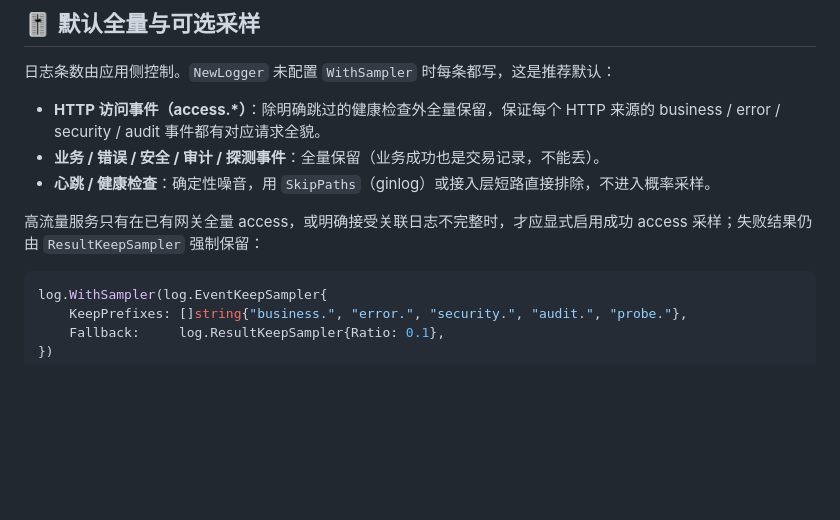
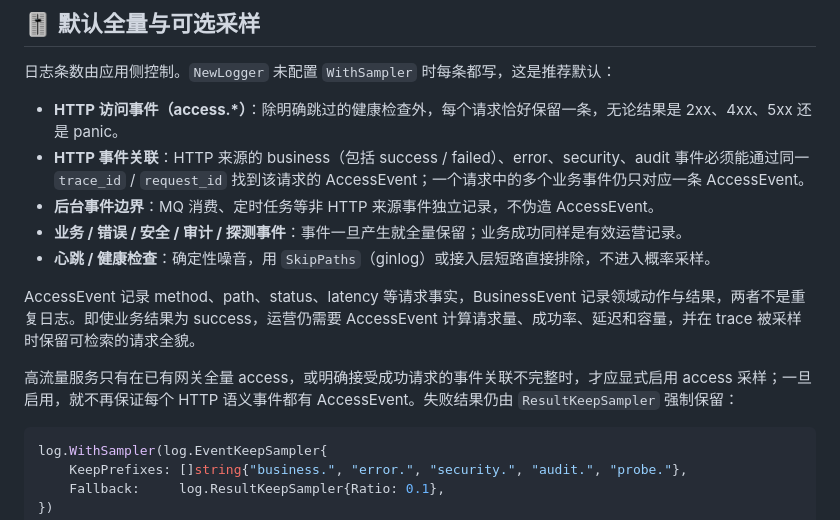
Before and after one commit to formal-you/go-observability, a Markdown page: README.md, the part around the change. Rendered like a GitHub page; blank space fills up the shorter version.

Commit message:
docs: 明确 HTTP access 完整关联契约

````diff
--- a/README.md
+++ b/README.md
@@ -222,11 +222,15 @@ log 包以标准库 `log/slog` 为属性载体。OTel 依赖集中在转换、Wr
 
 日志条数由应用侧控制。`NewLogger` 未配置 `WithSampler` 时每条都写，这是推荐默认：
 
-- **HTTP 访问事件（access.\*）**：除明确跳过的健康检查外全量保留，保证每个 HTTP 来源的 business / error / security / audit 事件都有对应请求全貌。
-- **业务 / 错误 / 安全 / 审计 / 探测事件**：全量保留（业务成功也是交易记录，不能丢）。
+- **HTTP 访问事件（access.\*）**：除明确跳过的健康检查外，每个请求恰好保留一条，无论结果是 2xx、4xx、5xx 还是 panic。
+- **HTTP 事件关联**：HTTP 来源的 business（包括 success / failed）、error、security、audit 事件必须能通过同一 `trace_id` / `request_id` 找到该请求的 AccessEvent；一个请求中的多个业务事件仍只对应一条 AccessEvent。
+- **后台事件边界**：MQ 消费、定时任务等非 HTTP 来源事件独立记录，不伪造 AccessEvent。
+- **业务 / 错误 / 安全 / 审计 / 探测事件**：事件一旦产生就全量保留；业务成功同样是有效运营记录。
 - **心跳 / 健康检查**：确定性噪音，用 `SkipPaths`（ginlog）或接入层短路直接排除，不进入概率采样。
 
-高流量服务只有在已有网关全量 access，或明确接受关联日志不完整时，才应显式启用成功 access 采样；失败结果仍由 `ResultKeepSampler` 强制保留：
+AccessEvent 记录 method、path、status、latency 等请求事实，BusinessEvent 记录领域动作与结果，两者不是重复日志。即使业务结果为 success，运营仍需要 AccessEvent 计算请求量、成功率、延迟和容量，并在 trace 被采样时保留可检索的请求全貌。
+
+高流量服务只有在已有网关全量 access，或明确接受成功请求的事件关联不完整时，才应显式启用 access 采样；一旦启用，就不再保证每个 HTTP 语义事件都有 AccessEvent。失败结果仍由 `ResultKeepSampler` 强制保留：
 
 ```go
 log.WithSampler(log.EventKeepSampler{
````
Also changed, not shown: AGENTS.md (+4 -0 lines).
